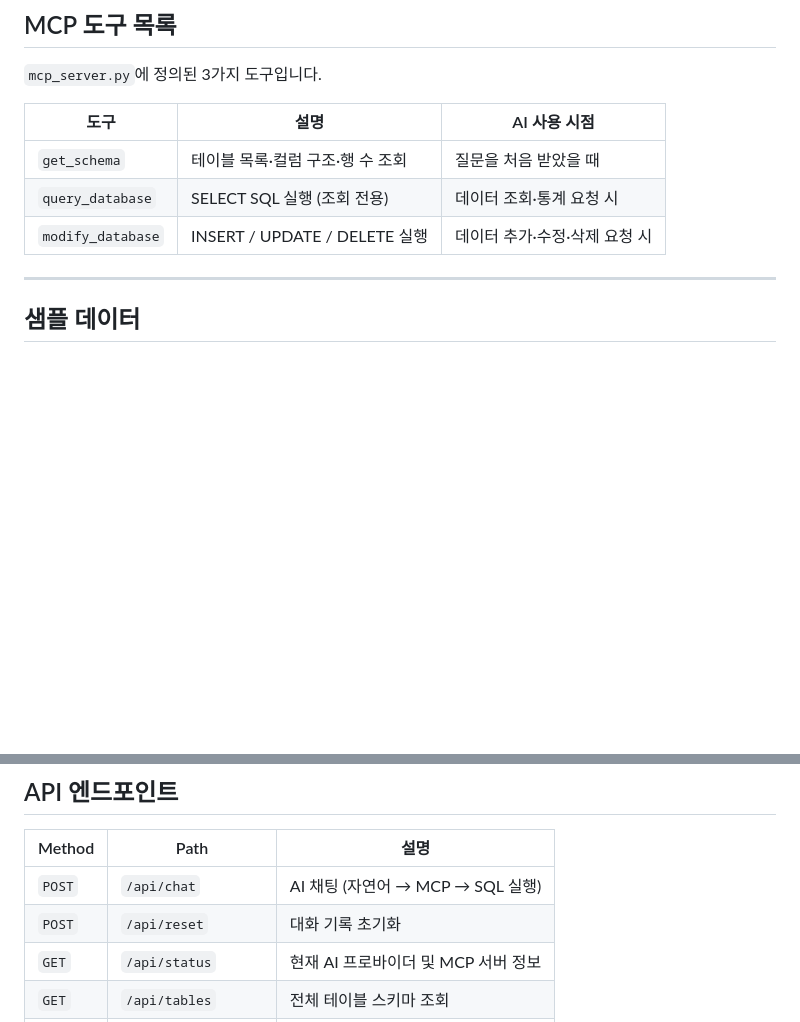
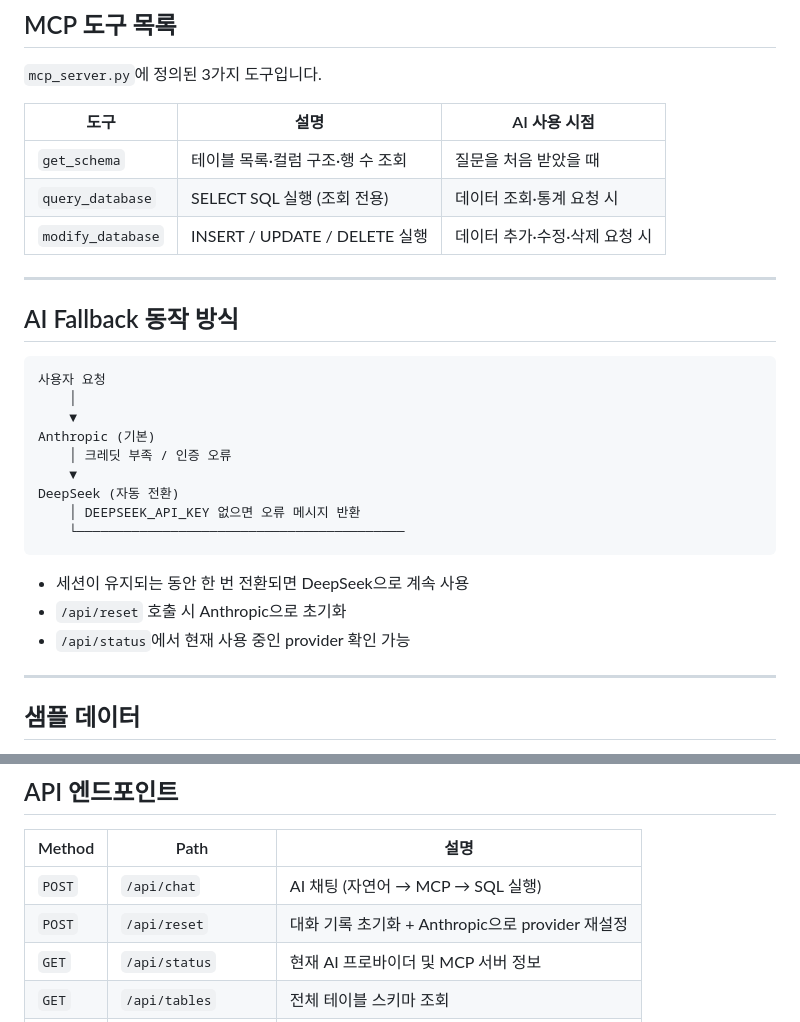
Before and after one commit to jeff-bae/ai-db-mcp, a Markdown page: README.md, 2 parts joined by grey strips. Rendered like a GitHub page; blank space fills up the shorter version.

````diff
--- a/README.md
+++ b/README.md
@@ -144,6 +164,26 @@ ai-mcp-db/
 | `get_schema` | 테이블 목록·컬럼 구조·행 수 조회 | 질문을 처음 받았을 때 |
 | `query_database` | SELECT SQL 실행 (조회 전용) | 데이터 조회·통계 요청 시 |
 | `modify_database` | INSERT / UPDATE / DELETE 실행 | 데이터 추가·수정·삭제 요청 시 |
+
+---
+
+## AI Fallback 동작 방식
+
+```
+사용자 요청
+    │
+    ▼
+Anthropic (기본)
+    │ 크레딧 부족 / 인증 오류
+    ▼
+DeepSeek (자동 전환)
+    │ DEEPSEEK_API_KEY 없으면 오류 메시지 반환
+    └──────────────────────────────────────────
+```
+
+- 세션이 유지되는 동안 한 번 전환되면 DeepSeek으로 계속 사용
+- `/api/reset` 호출 시 Anthropic으로 초기화
+- `/api/status`에서 현재 사용 중인 provider 확인 가능
 
 ---
 
@@ -183,7 +223,7 @@ ai-mcp-db/
 | Method | Path | 설명 |
 |---|---|---|
 | `POST` | `/api/chat` | AI 채팅 (자연어 → MCP → SQL 실행) |
-| `POST` | `/api/reset` | 대화 기록 초기화 |
+| `POST` | `/api/reset` | 대화 기록 초기화 + Anthropic으로 provider 재설정 |
 | `GET` | `/api/status` | 현재 AI 프로바이더 및 MCP 서버 정보 |
 | `GET` | `/api/tables` | 전체 테이블 스키마 조회 |
 | `GET` | `/api/table/{name}` | 특정 테이블 데이터 조회 |
````
Also changed, not shown: other parts of README.md (+28 -8 lines).
